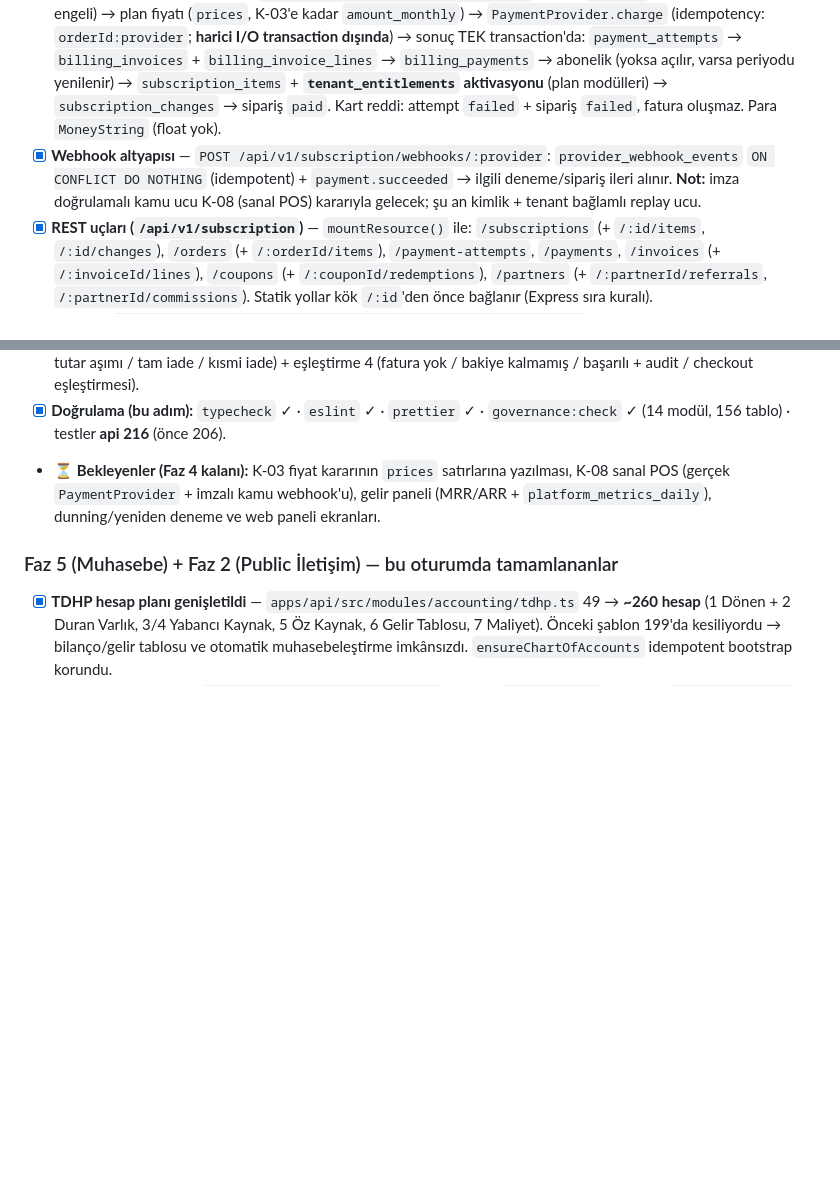
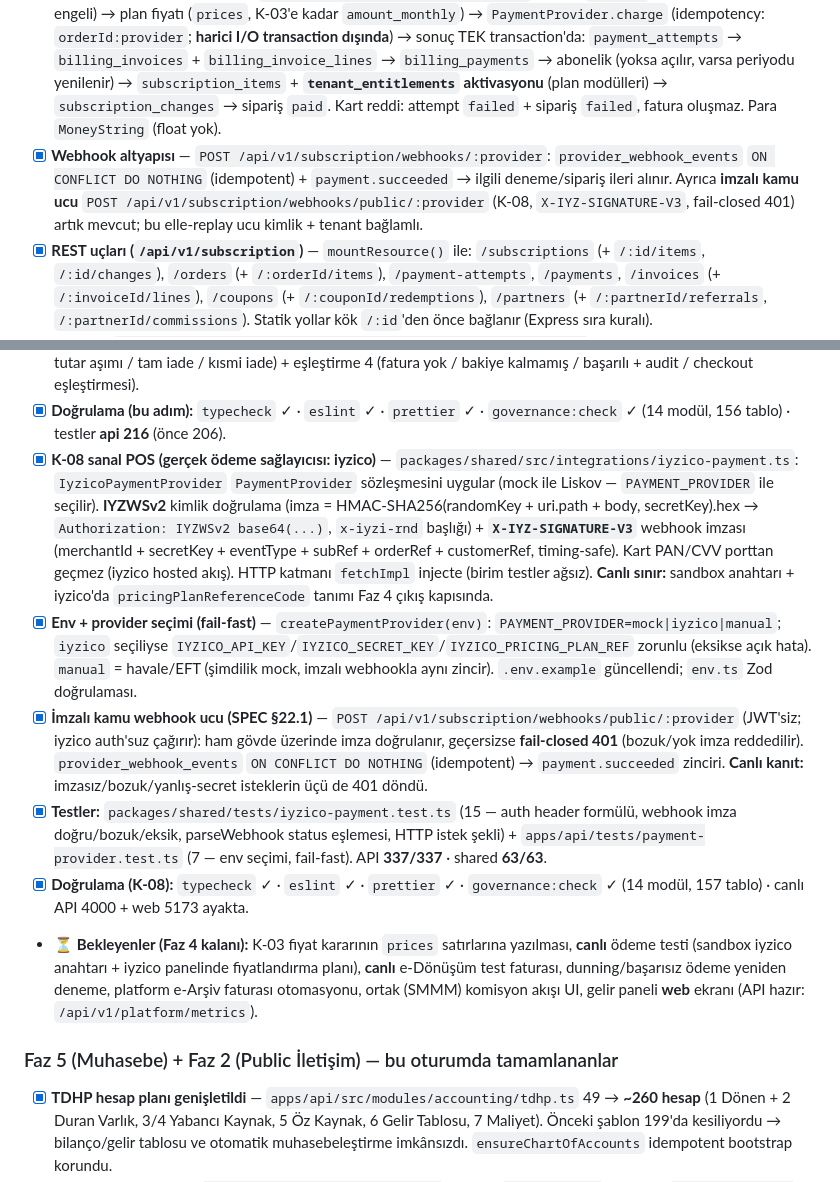
Before and after one commit to hamzakamil/KULEPLUS, a Markdown page: TODOS.md, 2 parts joined by grey strips. Rendered like a GitHub page; blank space fills up the shorter version.

Commit message:
docs(todos): K-08 sanal POS tamamlandi (iyzico adaptor + imzali kamu webhook ucu)

```diff
--- a/TODOS.md
+++ b/TODOS.md
@@ -15,7 +15,7 @@
 - [x] **`modules/subscription/` — tek kaynak mimarisi** — `resources.ts` kolon/kayıt tanımları hem servis sürücüsünü hem Zod şemalarını besler (`schemas.ts` → `createSchemaFor`/`updateSchemaFor`/`schemaMap`); rota ↔ servis ↔ şema ayrışamaz. Durum sözlükleri migration `CHECK`leriyle birebir.
 - [x] **`SubscriptionService` tablo sürücüsü** — `listResource`/`getResource`/`createResource`/`updateResource`/`deleteResource`: sütun whitelist'i + `assertIdentifier` (SQL enjeksiyon koruması), tenant/küresel (`coupons`, `partners`) ve alt kaynak (`parentColumn`) kapsamları, sayfalama, yazma işlemlerinde AYNI transaction'da `audit_logs` kaydı.
 - [x] **Checkout zinciri (SPEC §8.6)** — `POST /api/v1/subscription/checkout`: sipariş `pending` olmalı (çift tahsilat engeli) → plan fiyatı (`prices`, K-03'e kadar `amount_monthly`) → `PaymentProvider.charge` (idempotency: `orderId:provider`; **harici I/O transaction dışında**) → sonuç TEK transaction'da: `payment_attempts` → `billing_invoices` + `billing_invoice_lines` → `billing_payments` → abonelik (yoksa açılır, varsa periyodu yenilenir) → `subscription_items` + **`tenant_entitlements` aktivasyonu** (plan modülleri) → `subscription_changes` → sipariş `paid`. Kart reddi: attempt `failed` + sipariş `failed`, fatura oluşmaz. Para `MoneyString` (float yok).
-- [x] **Webhook altyapısı** — `POST /api/v1/subscription/webhooks/:provider`: `provider_webhook_events` `ON CONFLICT DO NOTHING` (idempotent) + `payment.succeeded` → ilgili deneme/sipariş ileri alınır. **Not:** imza doğrulamalı kamu ucu K-08 (sanal POS) kararıyla gelecek; şu an kimlik + tenant bağlamlı replay ucu.
+- [x] **Webhook altyapısı** — `POST /api/v1/subscription/webhooks/:provider`: `provider_webhook_events` `ON CONFLICT DO NOTHING` (idempotent) + `payment.succeeded` → ilgili deneme/sipariş ileri alınır. Ayrıca **imzalı kamu ucu** `POST /api/v1/subscription/webhooks/public/:provider` (K-08, `X-IYZ-SIGNATURE-V3`, fail-closed 401) artık mevcut; bu elle-replay ucu kimlik + tenant bağlamlı.
 - [x] **REST uçları (`/api/v1/subscription`)** — `mountResource()` ile: `/subscriptions` (+ `/:id/items`, `/:id/changes`), `/orders` (+ `/:orderId/items`), `/payment-attempts`, `/payments`, `/invoices` (+ `/:invoiceId/lines`), `/coupons` (+ `/:couponId/redemptions`), `/partners` (+ `/:partnerId/referrals`, `/:partnerId/commissions`). Statik yollar kök `/:id`'den önce bağlanır (Express sıra kuralı).
 - [x] **İzinler** — `subscription.subscription.{read,create,update,delete,manage}`: `packages/shared/src/permissions.ts` (tek kaynak) + migration katalog senkronu (`ON CONFLICT DO UPDATE`) + `docs/api/permissions-catalog.md`; down'da `DELETE` ile geri alınır.
 - [x] **Testler: `tests/subscription.test.ts` (12)** — CRUD (tenant kapsamı, global kaynak, alt kaynak filtresi, whitelist sızdırmazlığı, NOT_FOUND/VALIDATION_ERROR) + checkout (sipariş yok / `pending` değil / fiyat yok / tahsilat başarılı / kart reddi) + webhook (uygulanan ve yinelenen olay).
@@ -26,7 +26,12 @@
 - [x] **Webhook `refund.succeeded`** — async iade onayı: `billing_refunds` `pending` → `succeeded` (yinelenen olay ikinci iade üretmez).
 - [x] **Testler: `tests/subscription.test.ts` (22)** — önceki 12 + iade 6 (ödeme yok / durum yanlış / bakiye kalmamış / tutar aşımı / tam iade / kısmi iade) + eşleştirme 4 (fatura yok / bakiye kalmamış / başarılı + audit / checkout eşleştirmesi).
 - [x] **Doğrulama (bu adım):** `typecheck` ✓ · `eslint` ✓ · `prettier` ✓ · `governance:check` ✓ (14 modül, 156 tablo) · testler **api 216** (önce 206).
-- ⏳ **Bekleyenler (Faz 4 kalanı):** K-03 fiyat kararının `prices` satırlarına yazılması, K-08 sanal POS (gerçek `PaymentProvider` + imzalı kamu webhook'u), gelir paneli (MRR/ARR + `platform_metrics_daily`), dunning/yeniden deneme ve web paneli ekranları.
+- [x] **K-08 sanal POS (gerçek ödeme sağlayıcısı: iyzico)** — `packages/shared/src/integrations/iyzico-payment.ts`: `IyzicoPaymentProvider` `PaymentProvider` sözleşmesini uygular (mock ile Liskov — `PAYMENT_PROVIDER` ile seçilir). **IYZWSv2** kimlik doğrulama (imza = HMAC-SHA256(randomKey + uri.path + body, secretKey).hex → `Authorization: IYZWSv2 base64(...)`, `x-iyzi-rnd` başlığı) + **`X-IYZ-SIGNATURE-V3`** webhook imzası (merchantId + secretKey + eventType + subRef + orderRef + customerRef, timing-safe). Kart PAN/CVV porttan geçmez (iyzico hosted akış). HTTP katmanı `fetchImpl` injecte (birim testler ağsız). **Canlı sınır:** sandbox anahtarı + iyzico'da `pricingPlanReferenceCode` tanımı Faz 4 çıkış kapısında.
+- [x] **Env + provider seçimi (fail-fast)** — `createPaymentProvider(env)`: `PAYMENT_PROVIDER=mock|iyzico|manual`; `iyzico` seçiliyse `IYZICO_API_KEY`/`IYZICO_SECRET_KEY`/`IYZICO_PRICING_PLAN_REF` zorunlu (eksikse açık hata). `manual` = havale/EFT (şimdilik mock, imzalı webhookla aynı zincir). `.env.example` güncellendi; `env.ts` Zod doğrulaması.
+- [x] **İmzalı kamu webhook ucu (SPEC §22.1)** — `POST /api/v1/subscription/webhooks/public/:provider` (JWT'siz; iyzico auth'suz çağırır): ham gövde üzerinde imza doğrulanır, geçersizse **fail-closed 401** (bozuk/yok imza reddedilir). `provider_webhook_events` `ON CONFLICT DO NOTHING` (idempotent) → `payment.succeeded` zinciri. **Canlı kanıt:** imzasız/bozuk/yanlış-secret isteklerin üçü de 401 döndü.
+- [x] **Testler:** `packages/shared/tests/iyzico-payment.test.ts` (15 — auth header formülü, webhook imza doğru/bozuk/eksik, parseWebhook status eşlemesi, HTTP istek şekli) + `apps/api/tests/payment-provider.test.ts` (7 — env seçimi, fail-fast). API **337/337** · shared **63/63**.
+- [x] **Doğrulama (K-08):** `typecheck` ✓ · `eslint` ✓ · `prettier` ✓ · `governance:check` ✓ (14 modül, 157 tablo) · canlı API 4000 + web 5173 ayakta.
+- ⏳ **Bekleyenler (Faz 4 kalanı):** K-03 fiyat kararının `prices` satırlarına yazılması, **canlı** ödeme testi (sandbox iyzico anahtarı + iyzico panelinde fiyatlandırma planı), **canlı** e-Dönüşüm test faturası, dunning/başarısız ödeme yeniden deneme, platform e-Arşiv faturası otomasyonu, ortak (SMMM) komisyon akışı UI, gelir paneli **web** ekranı (API hazır: `/api/v1/platform/metrics`).
 
 ### Faz 5 (Muhasebe) + Faz 2 (Public İletişim) — bu oturumda tamamlananlar
 - [x] **TDHP hesap planı genişletildi** — `apps/api/src/modules/accounting/tdhp.ts` 49 → **~260 hesap** (1 Dönen + 2 Duran Varlık, 3/4 Yabancı Kaynak, 5 Öz Kaynak, 6 Gelir Tablosu, 7 Maliyet). Önceki şablon 199'da kesiliyordu → bilanço/gelir tablosu ve otomatik muhasebeleştirme imkânsızdı. `ensureChartOfAccounts` idempotent bootstrap korundu.
```
